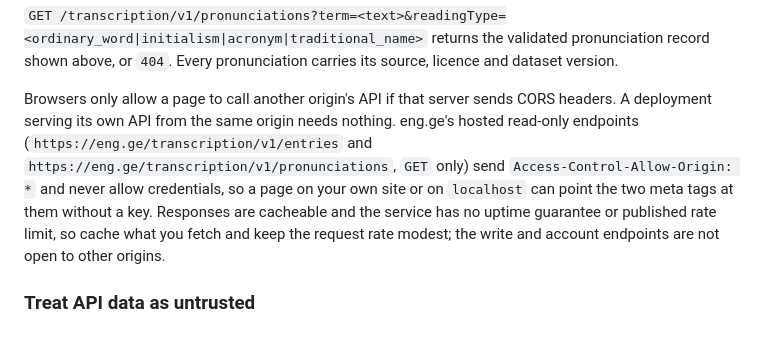
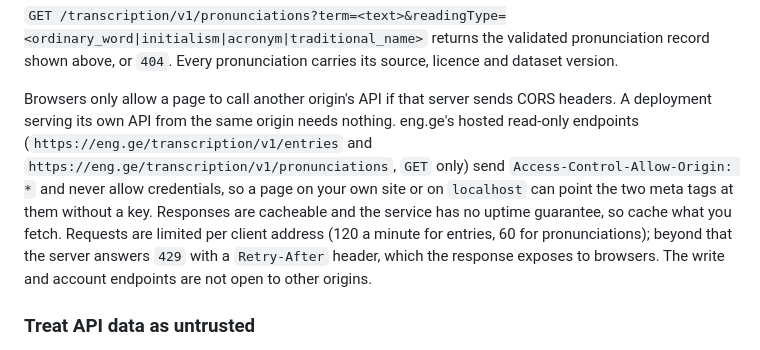
Before and after one commit to yogigio/transliterator, a Markdown page: README.md, the part around the change. Drawn GitHub-style.

Commit message:
docs: document the API rate limits

```diff
--- a/README.md
+++ b/README.md
@@ -148,7 +148,7 @@ A case with several accepted forms is one string, `"A / B"`. A case the editors
 
 `GET /transcription/v1/pronunciations?term=<text>&readingType=<ordinary_word|initialism|acronym|traditional_name>` returns the validated pronunciation record shown above, or `404`. Every pronunciation carries its source, licence and dataset version.
 
-Browsers only allow a page to call another origin's API if that server sends CORS headers. A deployment serving its own API from the same origin needs nothing. eng.ge's hosted read-only endpoints (`https://eng.ge/transcription/v1/entries` and `https://eng.ge/transcription/v1/pronunciations`, `GET` only) send `Access-Control-Allow-Origin: *` and never allow credentials, so a page on your own site or on `localhost` can point the two meta tags at them without a key. Responses are cacheable and the service has no uptime guarantee or published rate limit, so cache what you fetch and keep the request rate modest; the write and account endpoints are not open to other origins.
+Browsers only allow a page to call another origin's API if that server sends CORS headers. A deployment serving its own API from the same origin needs nothing. eng.ge's hosted read-only endpoints (`https://eng.ge/transcription/v1/entries` and `https://eng.ge/transcription/v1/pronunciations`, `GET` only) send `Access-Control-Allow-Origin: *` and never allow credentials, so a page on your own site or on `localhost` can point the two meta tags at them without a key. Responses are cacheable and the service has no uptime guarantee, so cache what you fetch. Requests are limited per client address (120 a minute for entries, 60 for pronunciations); beyond that the server answers `429` with a `Retry-After` header, which the response exposes to browsers. The write and account endpoints are not open to other origins.
 
 ### Treat API data as untrusted
 
```
